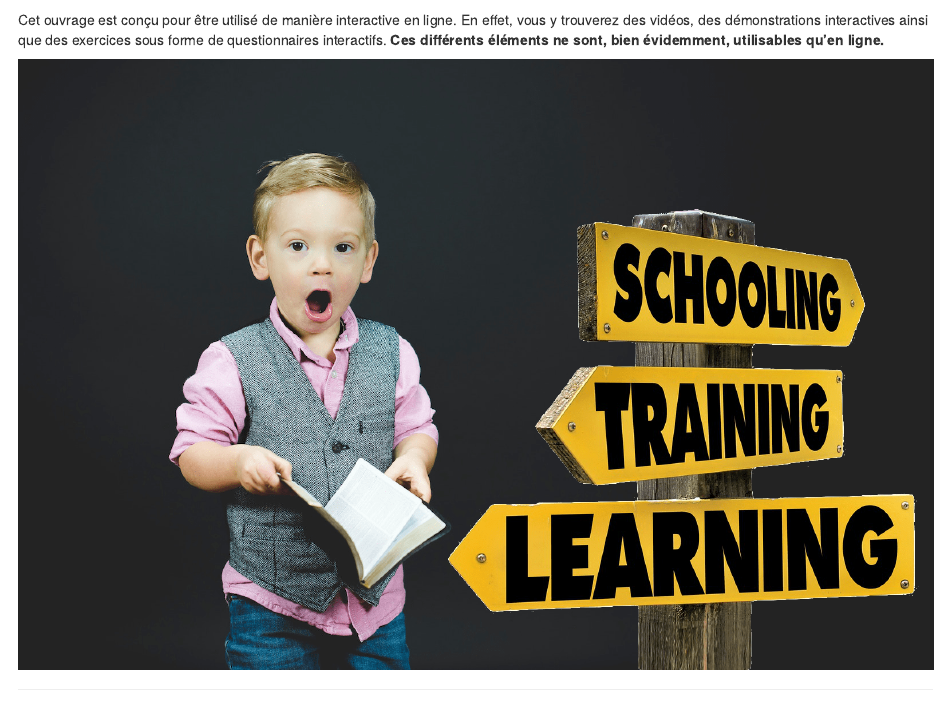
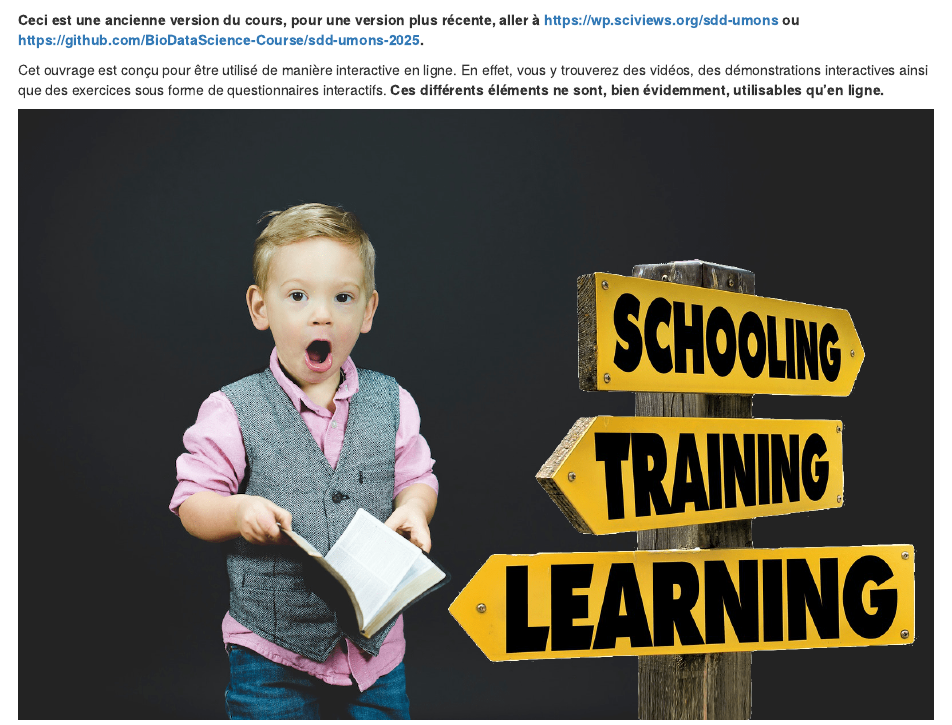
Before and after one commit to BioDataScience-Course/sdd-umons-2024, an R Markdown document (index.Rmd): the page in a window 1100 px wide, from 210 px down. Rendered offline with R 4.5, knitr and Pandoc, with nearby package versions; drawn as R Markdown's standard HTML page in place of the format the file asks for; some code elsewhere in the file could not run offline.

Commit message:
Indicate it is an old version

````diff
--- a/index.Rmd
+++ b/index.Rmd
@@ -26,6 +26,8 @@ knitr::write_bib(c(.packages(), 'bookdown', 'knitr', 'rmarkdown'), 'packages.bib
 ```
 
 `r learnitdown::clean_ex_toc()` `r learnitdown::diagnose_login(lang = "fr")`
+
+**Ceci est une ancienne version du cours, pour une version plus récente, aller à https://wp.sciviews.org/sdd-umons ou https://github.com/BioDataScience-Course/sdd-umons-2025.**
 
 Cet ouvrage est conçu pour être utilisé de manière interactive en ligne. En effet, vous y trouverez des vidéos, des démonstrations interactives ainsi que des exercices sous forme de questionnaires interactifs. **Ces différents éléments ne sont, bien évidemment, utilisables qu'en ligne.**
 
````
Also changed, not shown: README.md, header.html.
